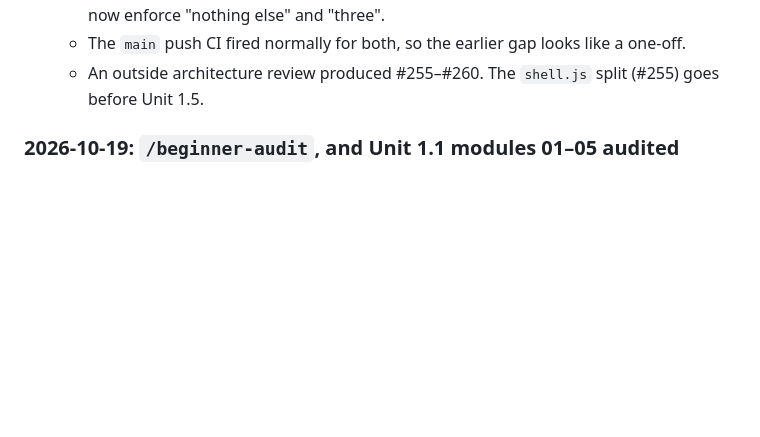
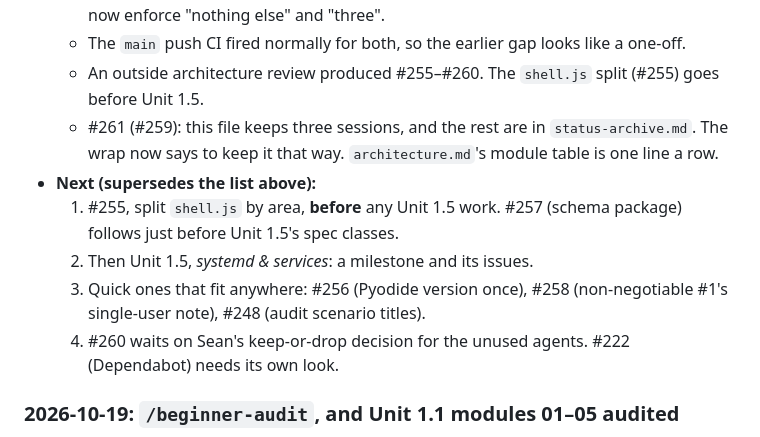
Before and after one commit to CaddisMaster/orbit-ops, a Markdown page: docs/status.md, the part around the change. GitHub-like rendering; blank space fills up the shorter version.

Commit message:
Record the rest of the 2026-10-21 session (#262)
The dev reload fix, lacks on learner files, the short status doc and the
architecture review's issues all merged or were filed after the first
wrap. Next is the shell.js split (#255), before Unit 1.5.

Co-authored-by: Claude Opus 5.5 <noreply@anthropic.com>

```diff
--- a/docs/status.md
+++ b/docs/status.md
@@ -162,6 +162,12 @@ sessions are in [`status-archive.md`](status-archive.md), moved there unchanged
   - #254 (#249): a `lacks` check may name a file the learner creates. Modules 07 and 08 now enforce "nothing else" and "three".
   - The `main` push CI fired normally for both, so the earlier gap looks like a one-off.
   - An outside architecture review produced #255–#260. The `shell.js` split (#255) goes before Unit 1.5.
+  - #261 (#259): this file keeps three sessions, and the rest are in `status-archive.md`. The wrap now says to keep it that way. `architecture.md`'s module table is one line a row.
+- **Next (supersedes the list above):**
+  1. #255, split `shell.js` by area, **before** any Unit 1.5 work. #257 (schema package) follows just before Unit 1.5's spec classes.
+  2. Then Unit 1.5, *systemd & services*: a milestone and its issues.
+  3. Quick ones that fit anywhere: #256 (Pyodide version once), #258 (non-negotiable #1's single-user note), #248 (audit scenario titles).
+  4. #260 waits on Sean's keep-or-drop decision for the unused agents. #222 (Dependabot) needs its own look.
 
 ### 2026-10-19: `/beginner-audit`, and Unit 1.1 modules 01–05 audited
 
```
Also changed, not shown: CLAUDE.md (+2 -2 lines).
